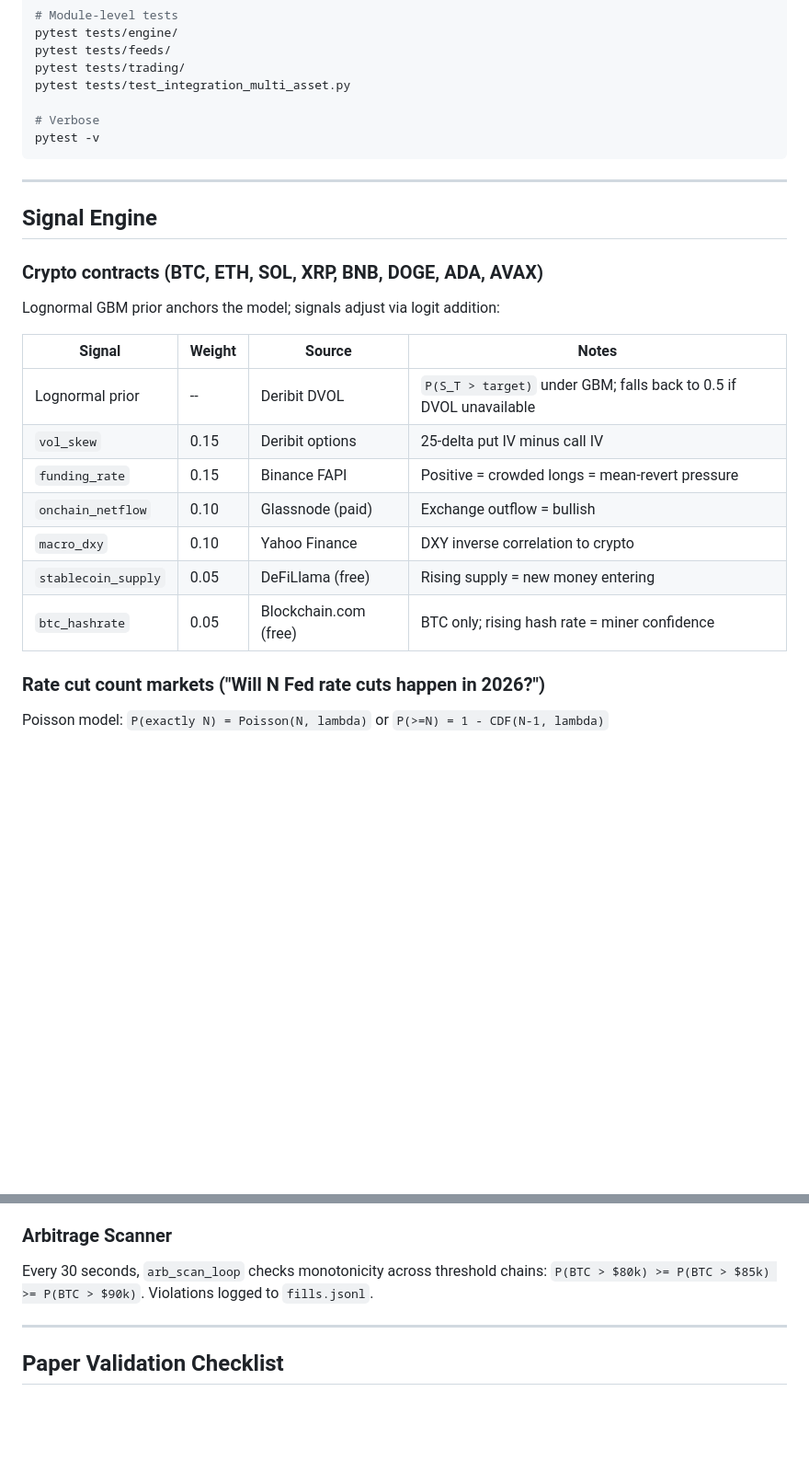
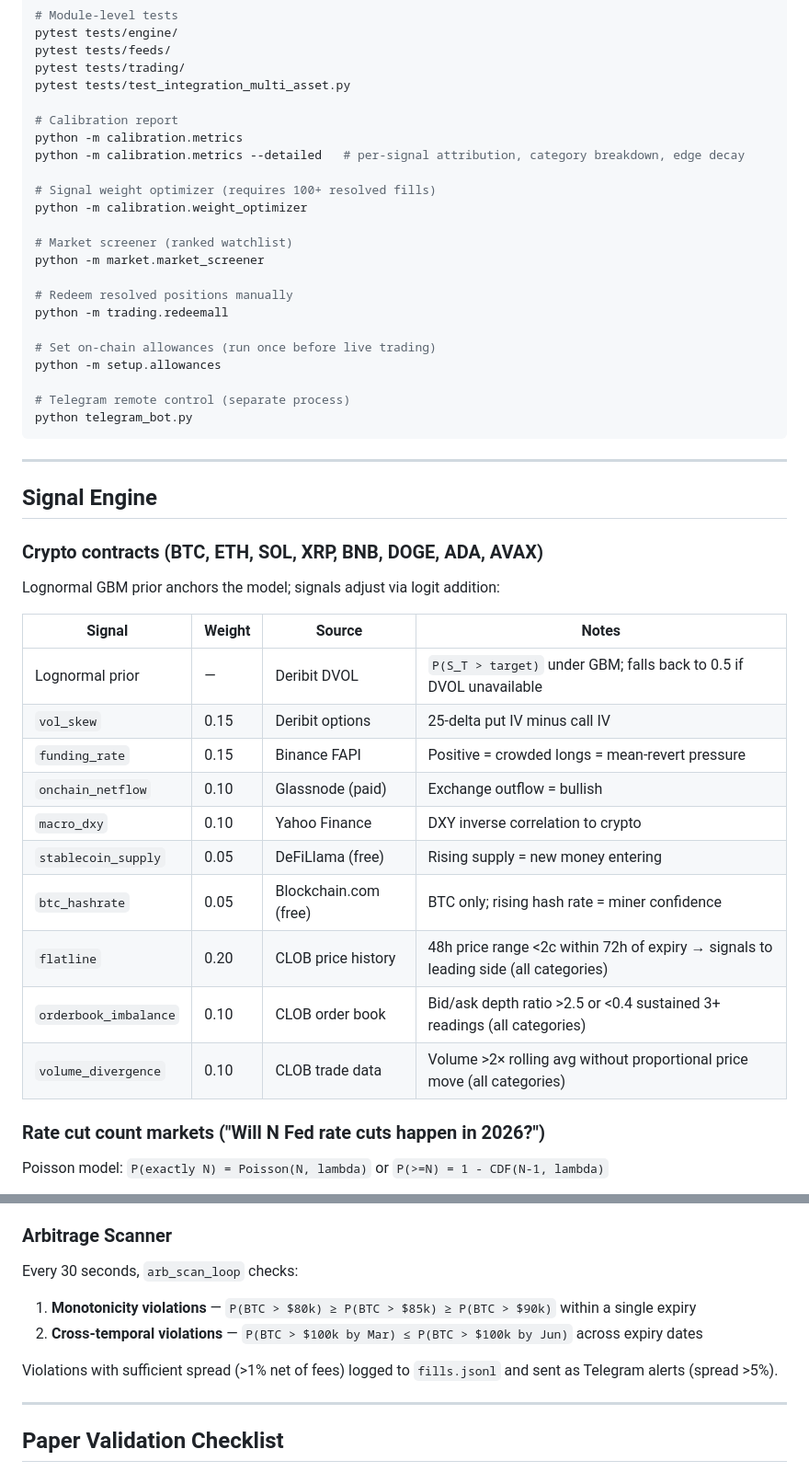
Before and after one commit to subhash7476/polyBOT, a Markdown page: README.md, 2 parts joined by grey strips. Shown at 92% size. GitHub-like rendering; blank space fills up the shorter version.

````diff
--- a/README.md
+++ b/README.md
@@ -90,8 +107,24 @@ pytest tests/feeds/
 pytest tests/trading/
 pytest tests/test_integration_multi_asset.py
 
-# Verbose
-pytest -v
+# Calibration report
+python -m calibration.metrics
+python -m calibration.metrics --detailed   # per-signal attribution, category breakdown, edge decay
+
+# Signal weight optimizer (requires 100+ resolved fills)
+python -m calibration.weight_optimizer
+
+# Market screener (ranked watchlist)
+python -m market.market_screener
+
+# Redeem resolved positions manually
+python -m trading.redeemall
+
+# Set on-chain allowances (run once before live trading)
+python -m setup.allowances
+
+# Telegram remote control (separate process)
+python telegram_bot.py
 ```
 
 ---
@@ -104,13 +137,16 @@ Lognormal GBM prior anchors the model; signals adjust via logit addition:
 
 | Signal | Weight | Source | Notes |
 |--------|--------|--------|-------|
-| Lognormal prior | -- | Deribit DVOL | `P(S_T > target)` under GBM; falls back to 0.5 if DVOL unavailable |
+| Lognormal prior | — | Deribit DVOL | `P(S_T > target)` under GBM; falls back to 0.5 if DVOL unavailable |
 | `vol_skew` | 0.15 | Deribit options | 25-delta put IV minus call IV |
 | `funding_rate` | 0.15 | Binance FAPI | Positive = crowded longs = mean-revert pressure |
 | `onchain_netflow` | 0.10 | Glassnode (paid) | Exchange outflow = bullish |
 | `macro_dxy` | 0.10 | Yahoo Finance | DXY inverse correlation to crypto |
 | `stablecoin_supply` | 0.05 | DeFiLlama (free) | Rising supply = new money entering |
 | `btc_hashrate` | 0.05 | Blockchain.com (free) | BTC only; rising hash rate = miner confidence |
+| `flatline` | 0.20 | CLOB price history | 48h price range <2c within 72h of expiry → signals to leading side (all categories) |
+| `orderbook_imbalance` | 0.10 | CLOB order book | Bid/ask depth ratio >2.5 or <0.4 sustained 3+ readings (all categories) |
+| `volume_divergence` | 0.10 | CLOB trade data | Volume >2× rolling avg without proportional price move (all categories) |
 
 ### Rate cut count markets ("Will N Fed rate cuts happen in 2026?")
 
@@ -163,8 +203,11 @@ parse_contract -> build_model_probability (or build_macro_probability)
 
 ### Arbitrage Scanner
 
-Every 30 seconds, `arb_scan_loop` checks monotonicity across threshold chains:
-`P(BTC > $80k) >= P(BTC > $85k) >= P(BTC > $90k)`. Violations logged to `fills.jsonl`.
+Every 30 seconds, `arb_scan_loop` checks:
+1. **Monotonicity violations** — `P(BTC > $80k) ≥ P(BTC > $85k) ≥ P(BTC > $90k)` within a single expiry
+2. **Cross-temporal violations** — `P(BTC > $100k by Mar) ≤ P(BTC > $100k by Jun)` across expiry dates
+
+Violations with sufficient spread (>1% net of fees) logged to `fills.jsonl` and sent as Telegram alerts (spread >5%).
 
 ---
 
````
Also changed, not shown: other parts of README.md (+55 -31 lines).
